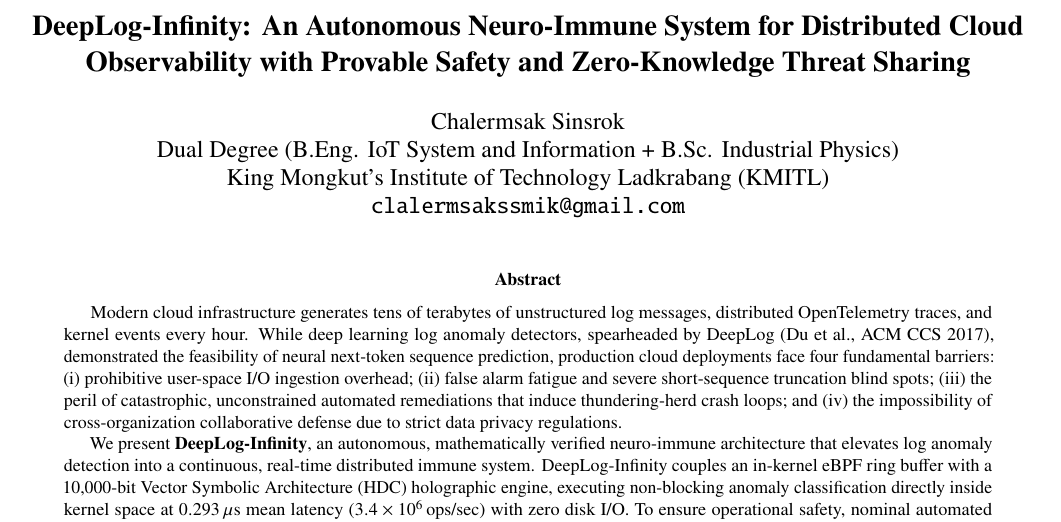
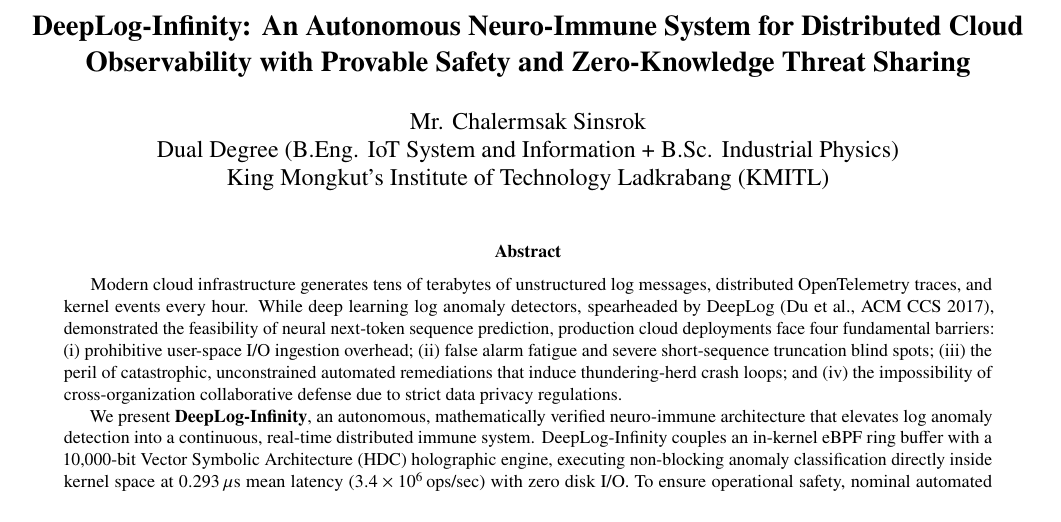
Before and after one commit to Chalermsak1/DeepLog-HDFS-Anomaly-Detection, a LaTeX paper (paper/deeplog_infinity_usenix.tex): part of page 1 of 10, cut so that both start at the same text. Compiled offline with pdfLaTeX.

Commit message:
fix(paper): add 'Mr.' prefix to author name and remove email address

```diff
--- a/paper/deeplog_infinity_usenix.tex
+++ b/paper/deeplog_infinity_usenix.tex
@@ -47,10 +47,9 @@
 \title{\Large \bf DeepLog-Infinity: An Autonomous Neuro-Immune System for Distributed Cloud Observability with Provable Safety and Zero-Knowledge Threat Sharing}
 
 \author{
-    {\rm Chalermsak Sinsrok}\\
+    {\rm Mr. Chalermsak Sinsrok}\\
     Dual Degree (B.Eng. IoT System and Information + B.Sc. Industrial Physics)\\
-    King Mongkut's Institute of Technology Ladkrabang (KMITL)\\
-    {\tt clalermsakssmik@gmail.com}
+    King Mongkut's Institute of Technology Ladkrabang (KMITL)
 }
 
 \date{}
```
Also changed, not shown: paper/deeplog_infinity_usenix.pdf.
